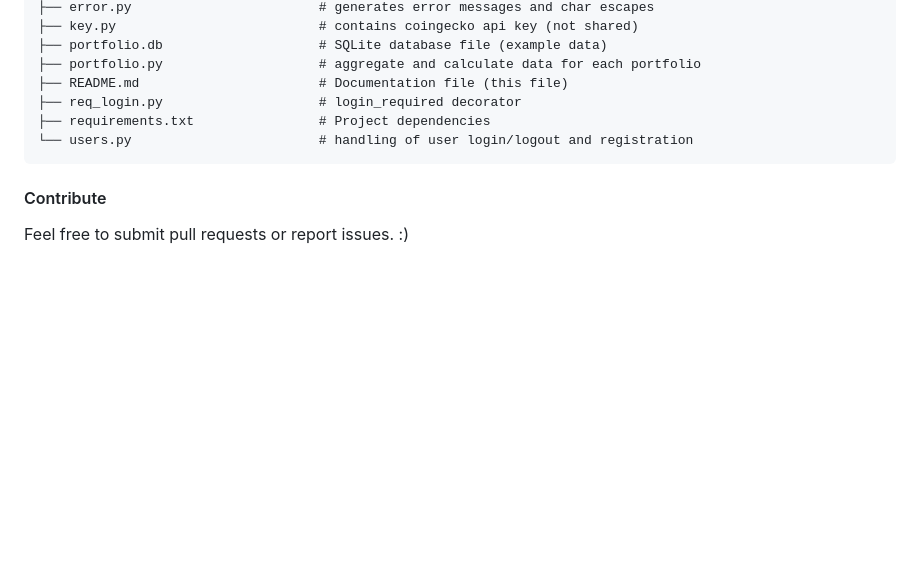
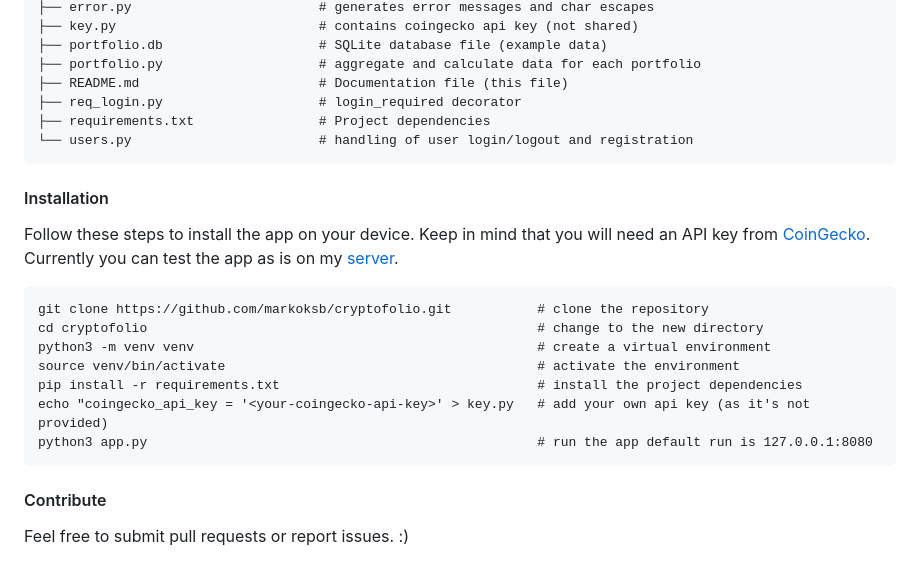
Before and after one commit to markoksb/cryptofolio, a Markdown page: README.md, the part around the change. Drawn GitHub-style; blank space fills up the shorter version.

Commit message:
added installation instructions

````diff
--- a/README.md
+++ b/README.md
@@ -49,6 +49,18 @@ cryptofolio/
 └── users.py                        # handling of user login/logout and registration
 ```
 
+#### Installation
+Follow these steps to install the app on your device. Keep in mind that you will need an API key from [CoinGecko](https://coingecko.com). Currently you can test the app as is on my [server](https://cf.starlight.berlin).
+```
+git clone https://github.com/markoksb/cryptofolio.git           # clone the repository
+cd cryptofolio                                                  # change to the new directory
+python3 -m venv venv                                            # create a virtual environment
+source venv/bin/activate                                        # activate the environment
+pip install -r requirements.txt                                 # install the project dependencies
+echo "coingecko_api_key = '<your-coingecko-api-key>' > key.py   # add your own api key (as it's not provided)
+python3 app.py                                                  # run the app default run is 127.0.0.1:8080
+```
+
 #### Contribute
 Feel free to submit pull requests or report issues. :)
 
````
